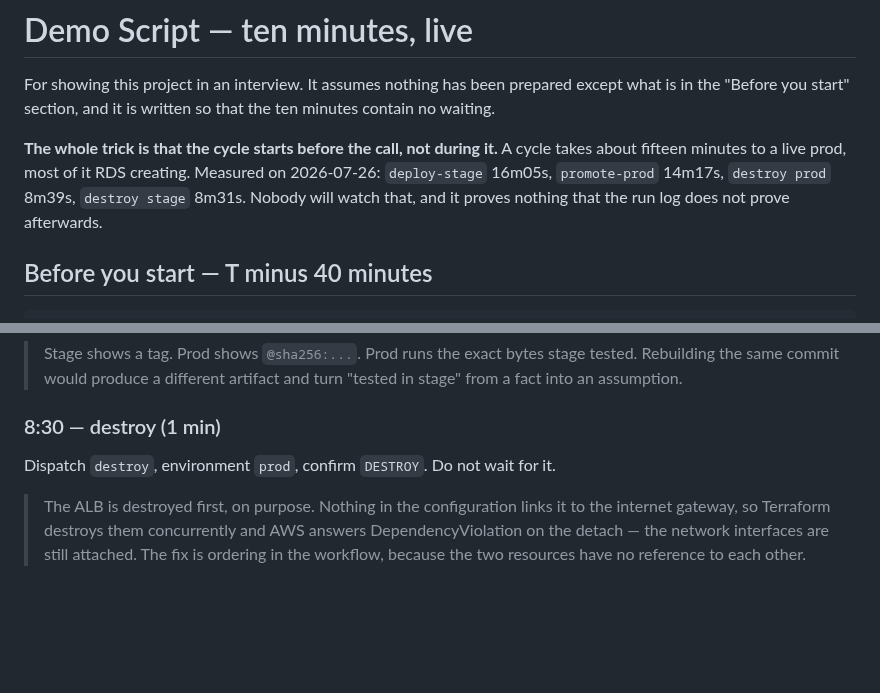
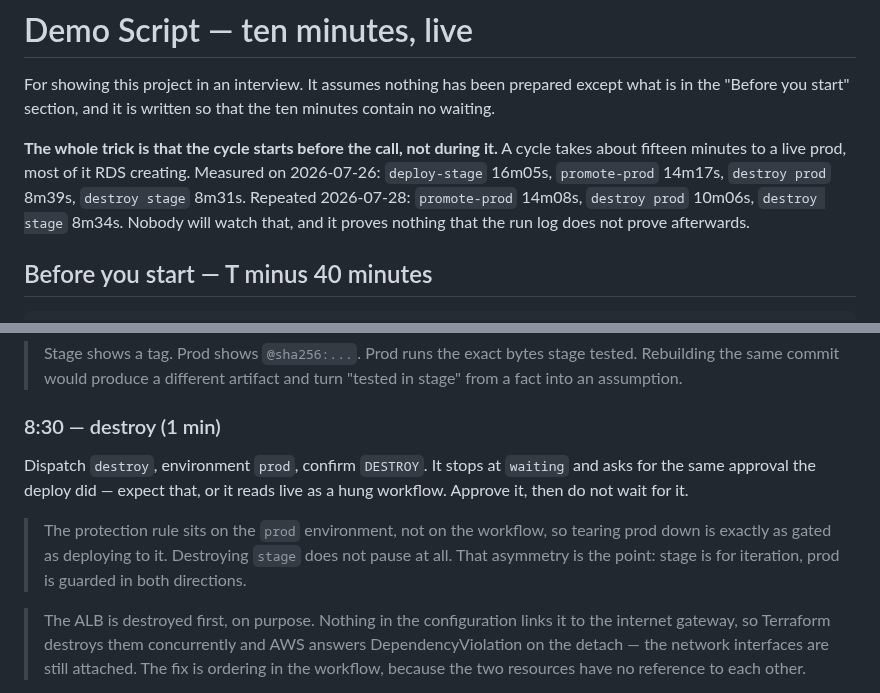
Before and after one commit to UVE-QA/aws-devops-sdet-demo, a Markdown page: docs/demo-script.md, 2 parts joined by grey strips. GitHub-like rendering; blank space fills up the shorter version.

Commit message:
docs(demo): destroy prod waits for approval too, plus the second cycle timings
The 8:30 step told the presenter to dispatch destroy and not wait for it. The
run stops at `waiting` for the same reviewer the deploy needed, because the
protection rule is on the prod environment rather than on the workflow. Live,
that reads as a hung workflow. Destroying stage does not pause, and the pair
makes the point better than either half.

Measured again on 2026-07-28, appended next to the 26th rather than replacing
it, so the numbers stay comparable across cycles.

```diff
--- a/docs/demo-script.md
+++ b/docs/demo-script.md
@@ -7,8 +7,10 @@ ten minutes contain no waiting.
 **The whole trick is that the cycle starts before the call, not during it.**
 A cycle takes about fifteen minutes to a live prod, most of it RDS creating.
 Measured on 2026-07-26: `deploy-stage` 16m05s, `promote-prod` 14m17s,
-`destroy prod` 8m39s, `destroy stage` 8m31s. Nobody will watch that, and it
-proves nothing that the run log does not prove afterwards.
+`destroy prod` 8m39s, `destroy stage` 8m31s. Repeated 2026-07-28:
+`promote-prod` 14m08s, `destroy prod` 10m06s, `destroy stage` 8m34s. Nobody
+will watch that, and it proves nothing that the run log does not prove
+afterwards.
 
 ## Before you start — T minus 40 minutes
 
@@ -126,7 +128,14 @@ Both environment panels on the dashboard at once.
 
 ### 8:30 — destroy (1 min)
 
-Dispatch `destroy`, environment `prod`, confirm `DESTROY`. Do not wait for it.
+Dispatch `destroy`, environment `prod`, confirm `DESTROY`. It stops at
+`waiting` and asks for the same approval the deploy did — expect that, or it
+reads live as a hung workflow. Approve it, then do not wait for it.
+
+> The protection rule sits on the `prod` environment, not on the workflow, so
+> tearing prod down is exactly as gated as deploying to it. Destroying `stage`
+> does not pause at all. That asymmetry is the point: stage is for iteration,
+> prod is guarded in both directions.
 
 > The ALB is destroyed first, on purpose. Nothing in the configuration links it
 > to the internet gateway, so Terraform destroys them concurrently and AWS
```
